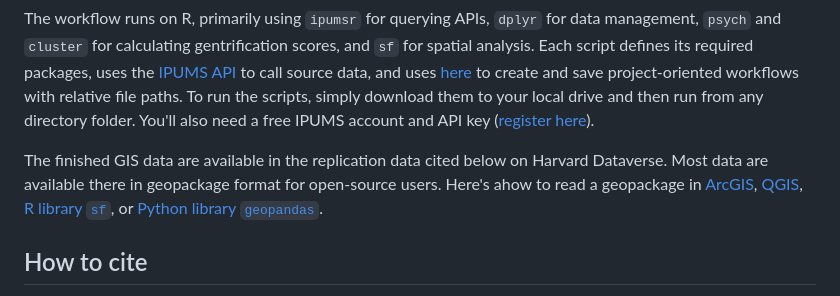
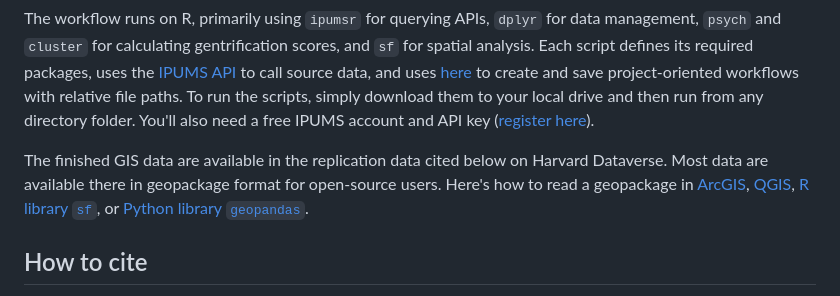
Before and after one commit to johnlauermann/gentrification-intensity-map, a Markdown page: README.md, the part around the change. Rendered like a GitHub page.

```diff
--- a/README.md
+++ b/README.md
@@ -17,7 +17,7 @@ The replication code are available three folders:
 
 The workflow runs on R, primarily using `ipumsr` for querying APIs, `dplyr` for data management, `psych` and `cluster` for calculating gentrification scores, and `sf` for spatial analysis. Each script defines its required packages, uses the [IPUMS API](https://developer.ipums.org/docs/v2/apiprogram/) to call source data, and uses [here](https://here.r-lib.org/) to create and save project-oriented workflows with relative file paths. To run the scripts, simply download them to your local drive and then run from any directory folder. You'll also need a free IPUMS account and API key ([register here](https://developer.ipums.org/docs/v2/get-started/)).
 
-The finished GIS data are available in the replication data cited below on Harvard Dataverse. Most data are available there in geopackage format for open-source users. Here's ahow to read a geopackage in [ArcGIS](https://pro.arcgis.com/en/pro-app/latest/help/data/databases/work-with-sqlite-databases-in-arcgis-pro.htm), [QGIS](https://learn.openwaterfoundation.org/owf-learn-geopackage/using-geopackage/qgis/), [R library `sf`](https://mapping-in-r-workshop.ryanpeek.org/02_import_export_gpkg), or [Python library `geopandas`](https://geopandas.org/en/stable/docs/user_guide/io.html).
+The finished GIS data are available in the replication data cited below on Harvard Dataverse. Most data are available there in geopackage format for open-source users. Here's how to read a geopackage in [ArcGIS](https://pro.arcgis.com/en/pro-app/latest/help/data/databases/work-with-sqlite-databases-in-arcgis-pro.htm), [QGIS](https://learn.openwaterfoundation.org/owf-learn-geopackage/using-geopackage/qgis/), [R library `sf`](https://mapping-in-r-workshop.ryanpeek.org/02_import_export_gpkg), or [Python library `geopandas`](https://geopandas.org/en/stable/docs/user_guide/io.html).
 
 
 ## How to cite
```
